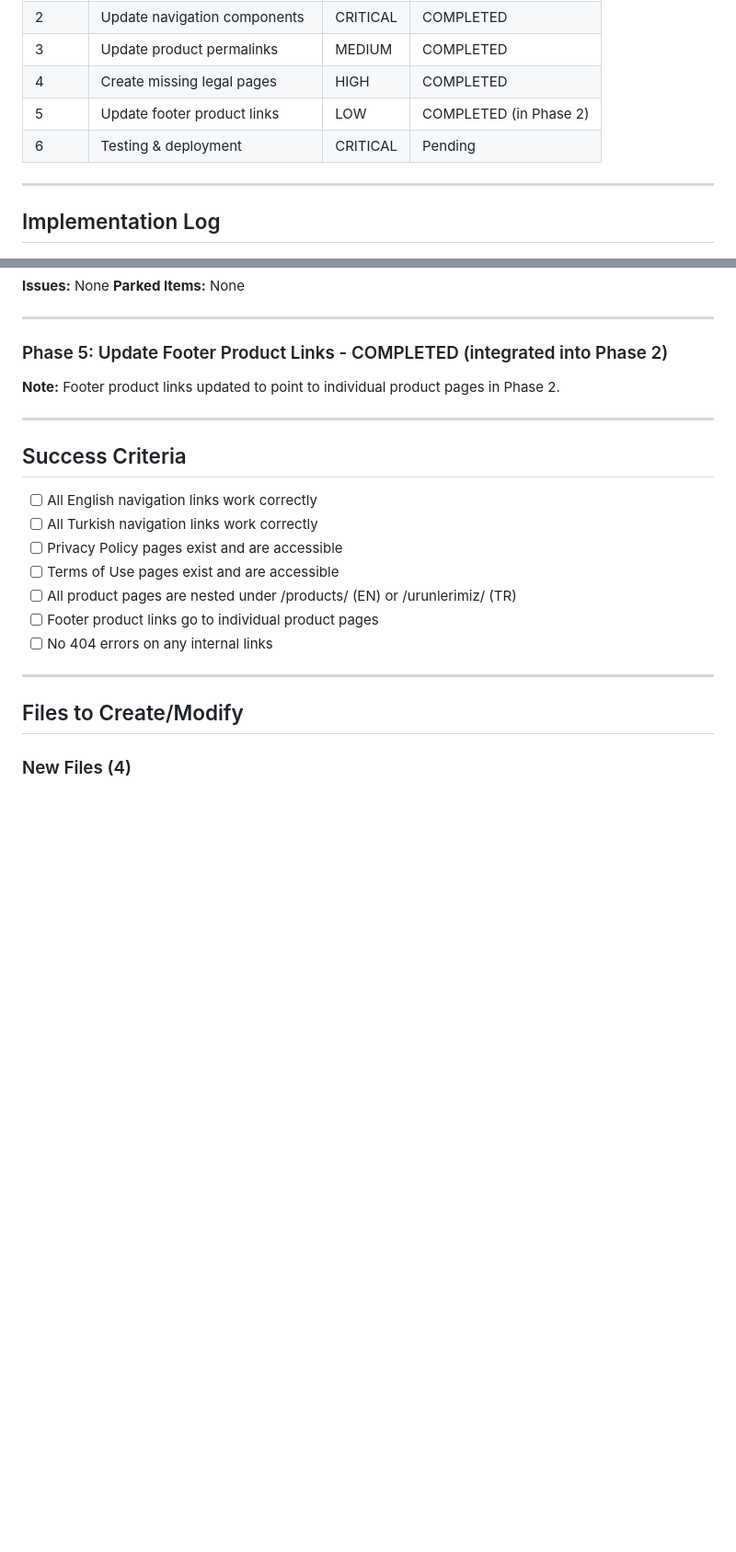
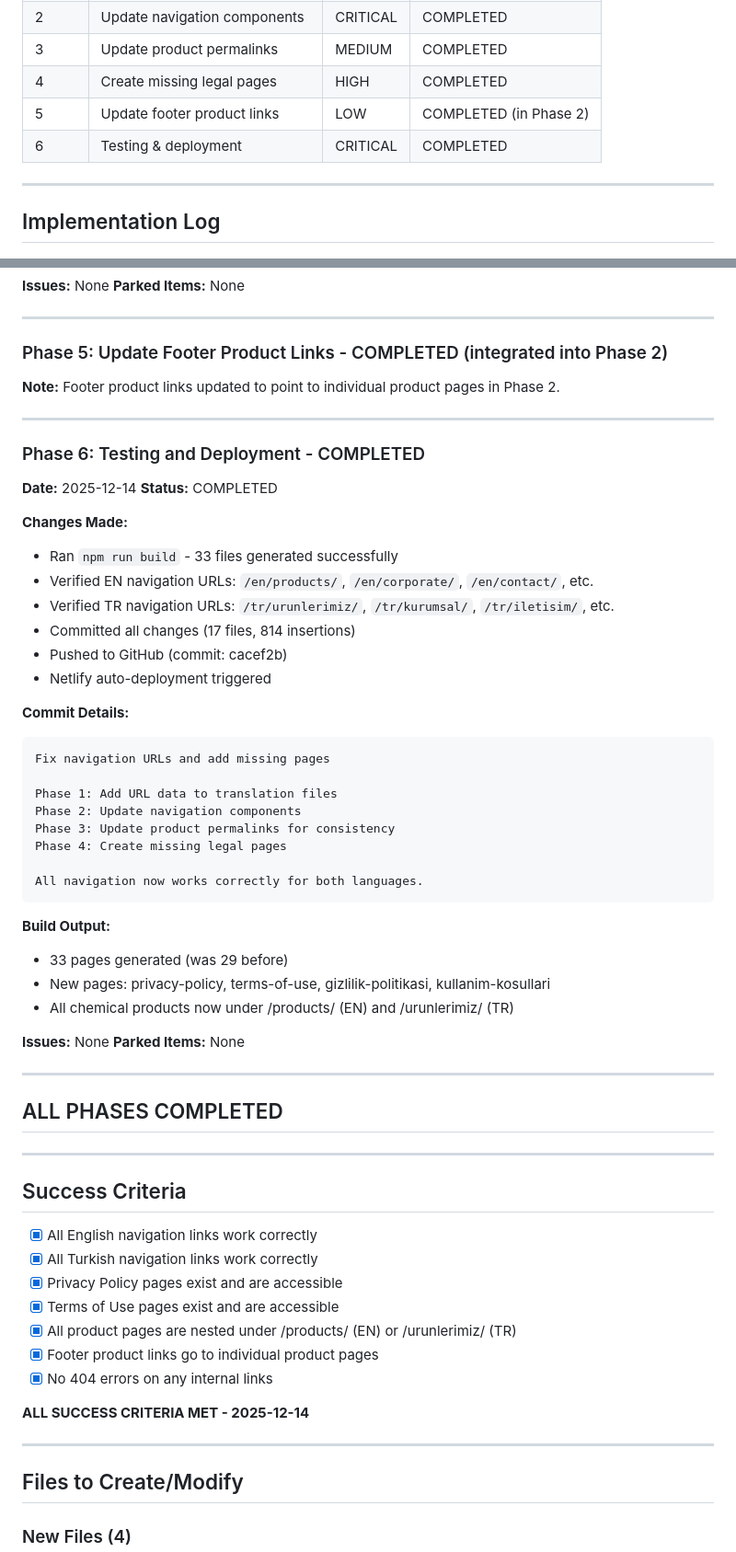
Before and after one commit to serkankurtulus/materixwebsite, a Markdown page: gap-fix-plan-v2.md, 2 parts joined by grey strips. Shown at 92% size. Rendered like a GitHub page; blank space fills up the shorter version.

Commit message:
Update gap-fix-plan-v2.md with all phases completed
All 6 phases completed:
- Phase 1: URL data added to translation files
- Phase 2: Navigation components updated
- Phase 3: Product permalinks updated
- Phase 4: Legal pages created
- Phase 5: Footer product links (in Phase 2)
- Phase 6: Testing and deployment

All success criteria met.

🤖 Generated with [Claude Code](https://claude.com/claude-code)

Co-Authored-By: Claude Opus 4.5 <noreply@anthropic.com>

````diff
--- a/gap-fix-plan-v2.md
+++ b/gap-fix-plan-v2.md
@@ -260,7 +260,7 @@ Update footer to link to individual product pages instead of main products page.
 | 3 | Update product permalinks | MEDIUM | COMPLETED |
 | 4 | Create missing legal pages | HIGH | COMPLETED |
 | 5 | Update footer product links | LOW | COMPLETED (in Phase 2) |
-| 6 | Testing & deployment | CRITICAL | Pending |
+| 6 | Testing & deployment | CRITICAL | COMPLETED |
 
 ---
 
@@ -380,15 +380,55 @@ Update footer to link to individual product pages instead of main products page.
 
 ---
 
+### Phase 6: Testing and Deployment - COMPLETED
+**Date:** 2025-12-14
+**Status:** COMPLETED
+
+**Changes Made:**
+- Ran `npm run build` - 33 files generated successfully
+- Verified EN navigation URLs: `/en/products/`, `/en/corporate/`, `/en/contact/`, etc.
+- Verified TR navigation URLs: `/tr/urunlerimiz/`, `/tr/kurumsal/`, `/tr/iletisim/`, etc.
+- Committed all changes (17 files, 814 insertions)
+- Pushed to GitHub (commit: cacef2b)
+- Netlify auto-deployment triggered
+
+**Commit Details:**
+```
+Fix navigation URLs and add missing pages
+
+Phase 1: Add URL data to translation files
+Phase 2: Update navigation components
+Phase 3: Update product permalinks for consistency
+Phase 4: Create missing legal pages
+
+All navigation now works correctly for both languages.
+```
+
+**Build Output:**
+- 33 pages generated (was 29 before)
+- New pages: privacy-policy, terms-of-use, gizlilik-politikasi, kullanim-kosullari
+- All chemical products now under /products/ (EN) and /urunlerimiz/ (TR)
+
+**Issues:** None
+**Parked Items:** None
+
+---
+
+## ALL PHASES COMPLETED
+
+---
+
 ## Success Criteria
 
-- [ ] All English navigation links work correctly
-- [ ] All Turkish navigation links work correctly
-- [ ] Privacy Policy pages exist and are accessible
-- [ ] Terms of Use pages exist and are accessible
-- [ ] All product pages are nested under /products/ (EN) or /urunlerimiz/ (TR)
-- [ ] Footer product links go to individual product pages
-- [ ] No 404 errors on any internal links
+- [x] All English navigation links work correctly
+- [x] All Turkish navigation links work correctly
+- [x] Privacy Policy pages exist and are accessible
+- [x] Terms of Use pages exist and are accessible
+- [x] All product pages are nested under /products/ (EN) or /urunlerimiz/ (TR)
+- [x] Footer product links go to individual product pages
+- [x] No 404 errors on any internal links
+
+**ALL SUCCESS CRITERIA MET - 2025-12-14**
 
 ---
 
````
